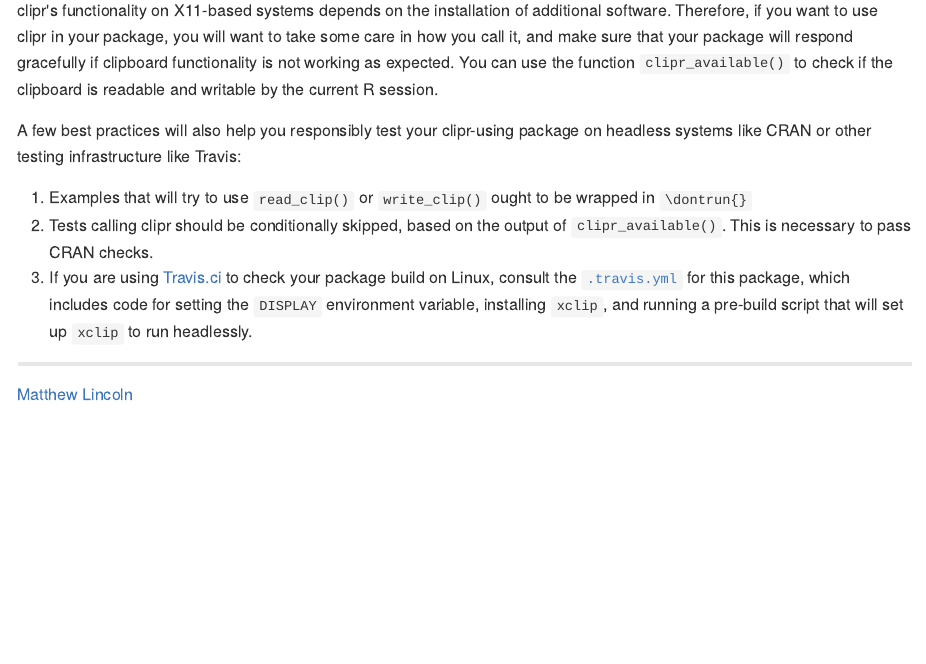
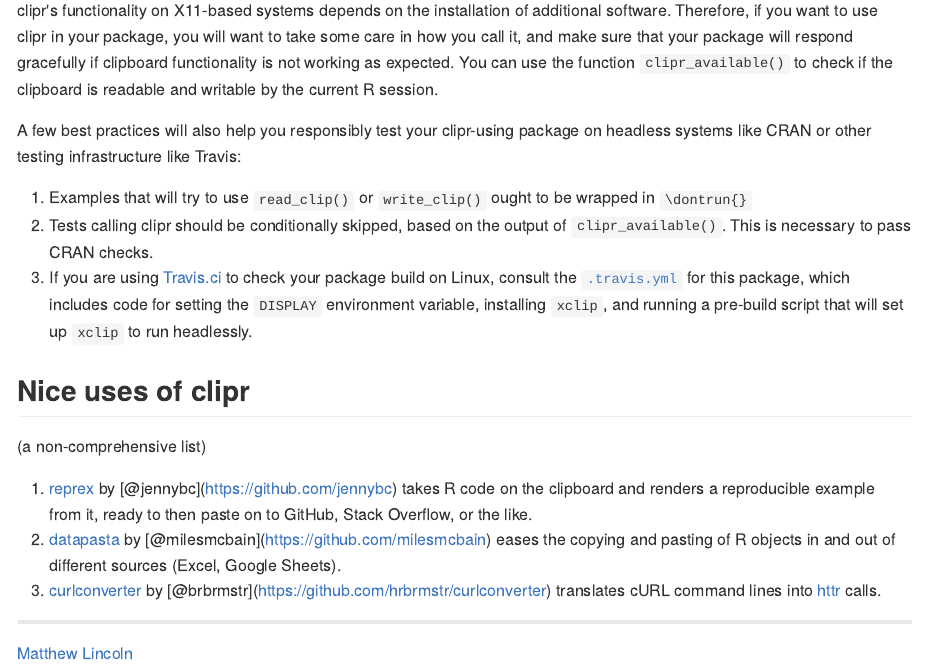
Before and after one commit to mdlincoln/clipr, an R Markdown document (README.Rmd): the page in a window 1100 px wide, from 1170 px down. The pictures show the output file README.md that the author committed with the source, drawn offline in the style of GitHub; badge pictures from the web are left out.

Commit message:
document nice uses of clipr
[skip ci]

```diff
--- a/README.Rmd
+++ b/README.Rmd
@@ -75,5 +75,13 @@ A few best practices will also help you responsibly test your clipr-using packag
 2. Tests calling clipr should be conditionally skipped, based on the output of `clipr_available()`. This is necessary to pass CRAN checks.
 3. If you are using [Travis.ci](https://travis-ci.org/) to check your package build on Linux, consult the [`.travis.yml`](https://github.com/mdlincoln/clipr/blob/master/.travis.yml) for this package, which includes code for setting the `DISPLAY` environment variable, installing `xclip`, and running a pre-build script that will set up `xclip` to run headlessly.
 
+## Nice uses of clipr
+
+(a non-comprehensive list)
+
+1. [reprex](https://github.com/jennybc/reprex) by [@jennybc](https://github.com/jennybc) takes R code on the clipboard and renders a reproducible example from it, ready to then paste on to GitHub, Stack Overflow, or the like.
+2. [datapasta](https://github.com/milesmcbain/datapasta) by [@milesmcbain](https://github.com/milesmcbain) eases the copying and pasting of R objects in and out of different sources (Excel, Google Sheets).
+3. [curlconverter](https://github.com/hrbrmstr/curlconverter) by [@brbrmstr](https://github.com/hrbrmstr/curlconverter) translates cURL command lines into [httr](https://github.com/hadley/httr) calls.
+
 ---
 [Matthew Lincoln](http://matthewlincoln.net)
```
Also changed, not shown: README.md.
